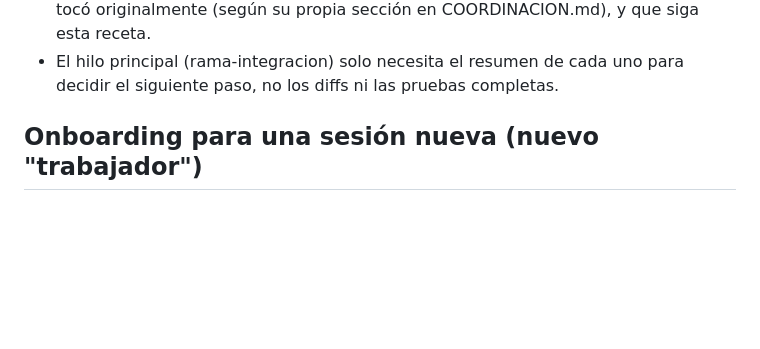
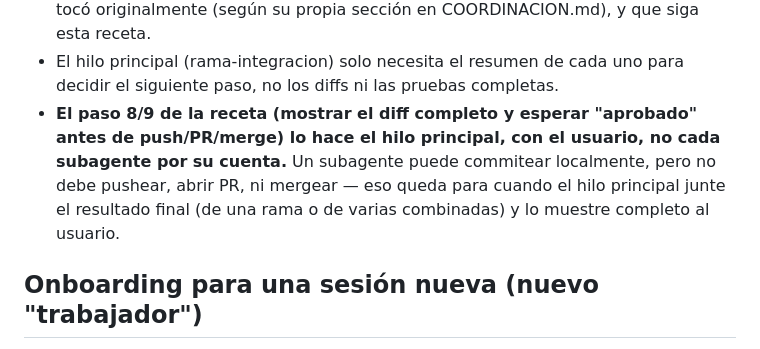
Before and after one commit to brucerojasm15-rgb/bitacora-telegram, a Markdown page: COORDINACION.md, the part around one of its changes. GitHub-like rendering; blank space fills up the shorter version.

```diff
--- a/COORDINACION.md
+++ b/COORDINACION.md
@@ -1489,6 +1519,11 @@ infla el costo en tokens. Mejor:
   originalmente (según su propia sección en COORDINACION.md), y que siga esta receta.
 - El hilo principal (rama-integracion) solo necesita el resumen de cada uno para decidir el
   siguiente paso, no los diffs ni las pruebas completas.
+- **El paso 8/9 de la receta (mostrar el diff completo y esperar "aprobado" antes de
+  push/PR/merge) lo hace el hilo principal, con el usuario, no cada subagente por su
+  cuenta.** Un subagente puede commitear localmente, pero no debe pushear, abrir PR, ni
+  mergear — eso queda para cuando el hilo principal junte el resultado final (de una rama
+  o de varias combinadas) y lo muestre completo al usuario.
 
 ## Onboarding para una sesión nueva (nuevo "trabajador")
 
```
Also changed, not shown: other parts of COORDINACION.md (+32 -2 lines).
